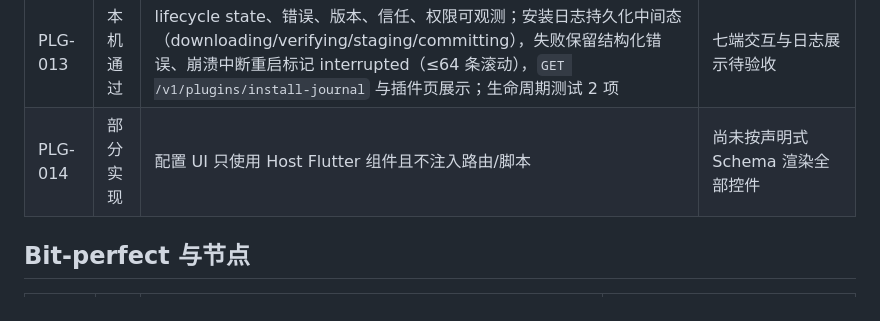
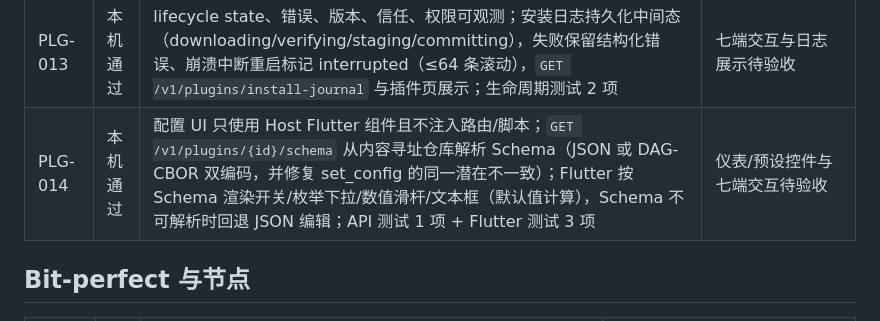
Before and after one commit to Keepsth/JimMusic, a Markdown page: docs/REQUIREMENTS_TRACEABILITY.md, the part around the change. Drawn GitHub-style.

Commit message:
文档：PLG-014 状态更新为本机通过（78/44/12）

```diff
--- a/docs/REQUIREMENTS_TRACEABILITY.md
+++ b/docs/REQUIREMENTS_TRACEABILITY.md
@@ -69,7 +69,7 @@ Definition of Done。`ALL` 或多平台需求只有在声明平台全部取得
 | PLG-011 | 部分实现 | JSON Schema 子集验证与持久配置；UI 可编辑 JSON | 敏感字段控件和完整迁移策略未实现 |
 | PLG-012 | 本机通过 | platform/arch/core ABI/依赖/冲突/权限在下载前 preflight | 七端目录数据待实际验证 |
 | PLG-013 | 本机通过 | lifecycle state、错误、版本、信任、权限可观测；安装日志持久化中间态（downloading/verifying/staging/committing），失败保留结构化错误、崩溃中断重启标记 interrupted（≤64 条滚动），`GET /v1/plugins/install-journal` 与插件页展示；生命周期测试 2 项 | 七端交互与日志展示待验收 |
-| PLG-014 | 部分实现 | 配置 UI 只使用 Host Flutter 组件且不注入路由/脚本 | 尚未按声明式 Schema 渲染全部控件 |
+| PLG-014 | 本机通过 | 配置 UI 只使用 Host Flutter 组件且不注入路由/脚本；`GET /v1/plugins/{id}/schema` 从内容寻址仓库解析 Schema（JSON 或 DAG-CBOR 双编码，并修复 set_config 的同一潜在不一致）；Flutter 按 Schema 渲染开关/枚举下拉/数值滑杆/文本框（默认值计算），Schema 不可解析时回退 JSON 编辑；API 测试 1 项 + Flutter 测试 3 项 | 仪表/预设控件与七端交互待验收 |
 
 ## Bit-perfect 与节点
 
```
